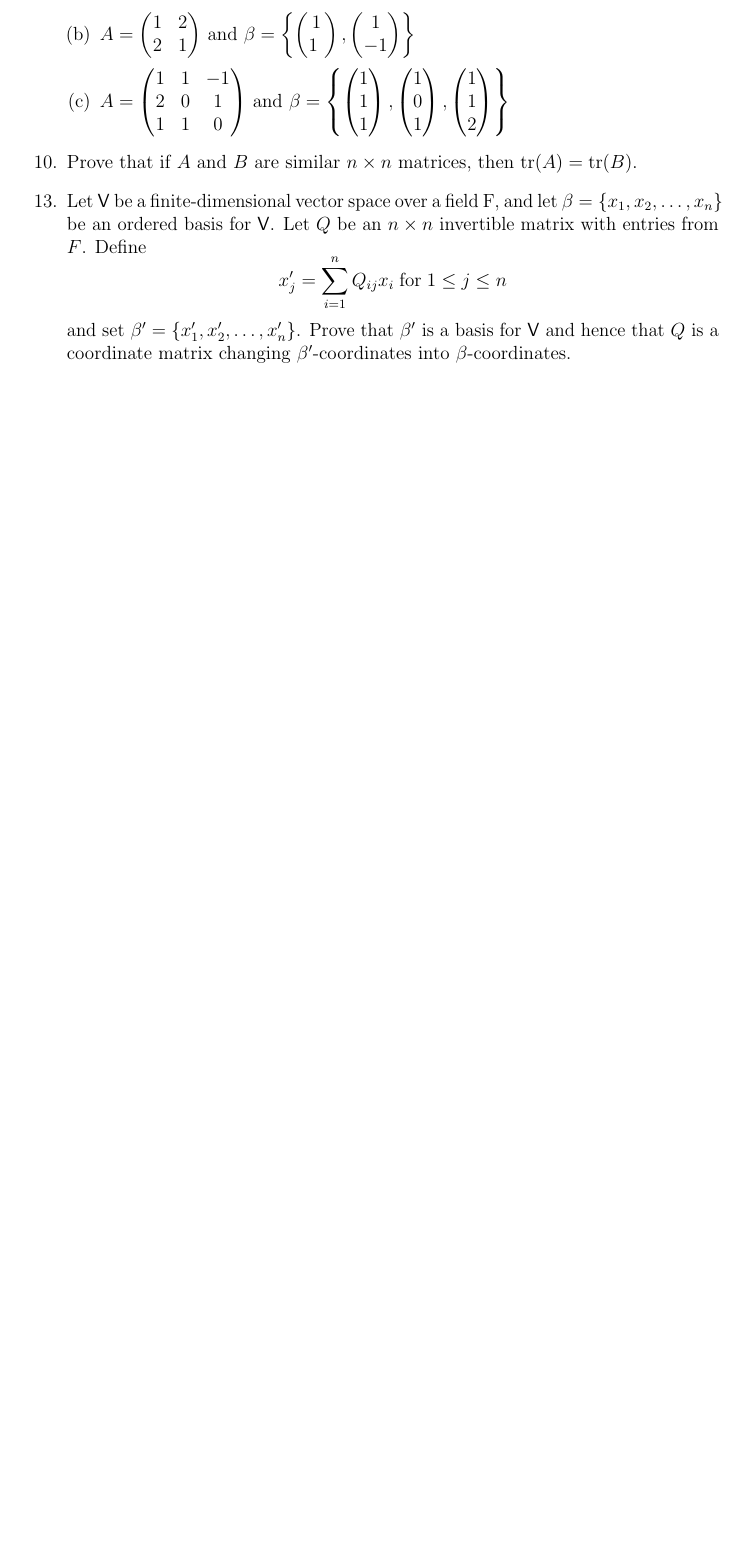
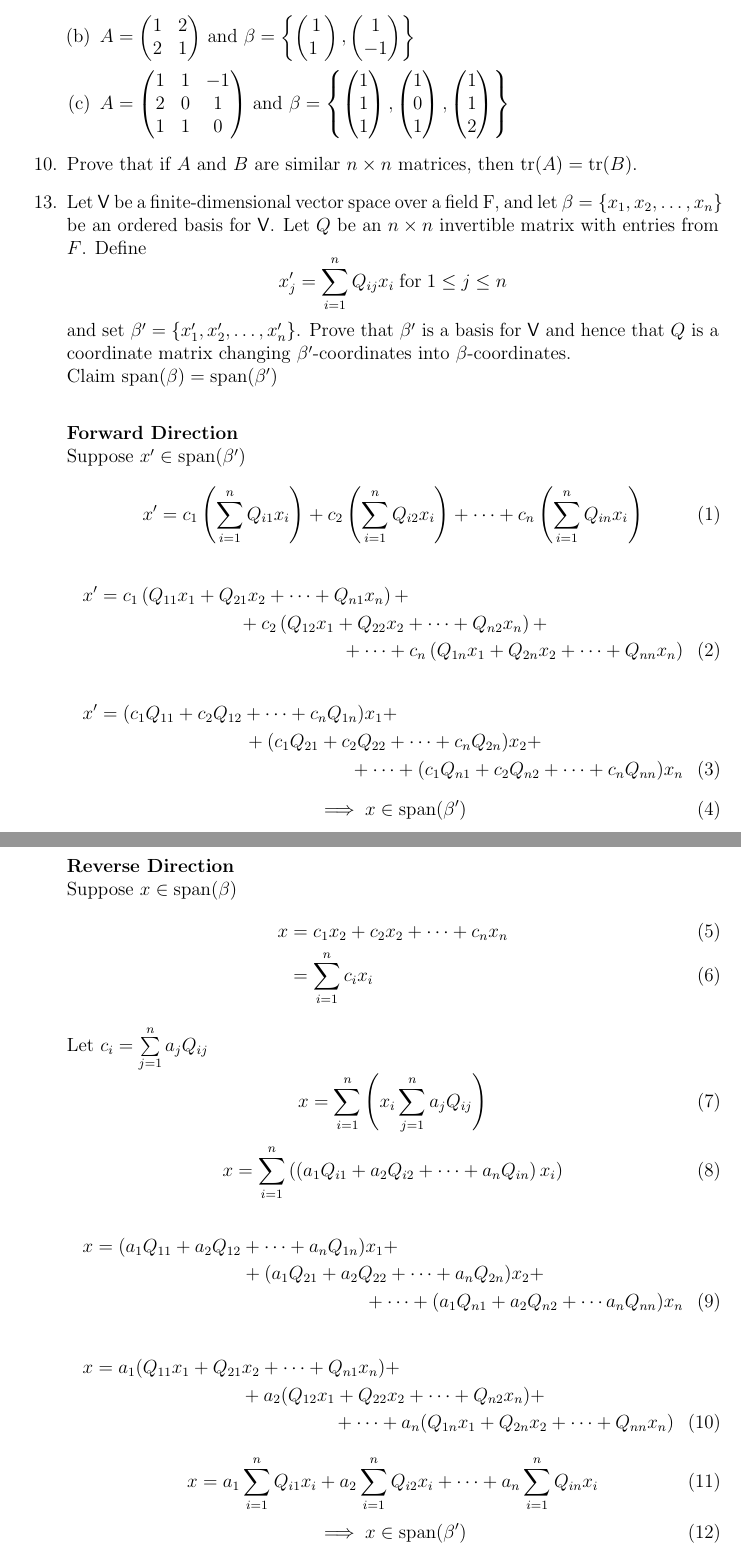
Before and after one commit to ccurro/ma326hw, a LaTeX problem sheet (hw3/hw3.tex, which reads hw3/qs/2.5.13.tex): part of page 2 of 2 before the commit and two parts of pages 2 and 3 of 3 after it, the two joined at a grey line, cut so that both start at the same text, the shorter picture padded with empty space. Compiled offline with pdfLaTeX.

Commit message:
wrote 2.5.13

```diff
--- a/hw3/qs/2.5.13.tex
+++ b/hw3/qs/2.5.13.tex
@@ -9,3 +9,54 @@ and set $\beta^\prime =
 \{x_1^\prime,x_2^\prime,\dots,x_n^\prime\}$. Prove that $\beta^\prime$
 is a basis for $\mathsf{V}$ and hence that $Q$ is a coordinate matrix
 changing $\beta^\prime$-coordinates into $\beta$-coordinates.
+\\Claim $\text{span}(\beta) =\text{span}(\beta^\prime)$
+\paragraph{Forward Direction}\hfill\\
+Suppose $x^\prime \in \text{span}(\beta^\prime)$
+\begin{equation}
+x^\prime = c_1\left(\sum\limits_{i=1}^nQ_{i1}x_i\right) +
+c_2\left(\sum\limits_{i=1}^nQ_{i2}x_i\right) + \cdots +
+c_n\left(\sum\limits_{i=1}^nQ_{in}x_i\right)
+\end{equation}
+\begin{multline}
+x^\prime = c_1\left(Q_{11}x_1 + Q_{21}x_2+\cdots+Q_{n1}x_n\right) + \\
+ +c_2\left(Q_{12}x_1 + Q_{22}x_2 + \cdots + Q_{n2}x_n\right)+ \\
++ \cdots + c_n\left(Q_{1n}x_1 + Q_{2n}x_2 + \cdots + Q_{nn}x_n\right)
+\end{multline}
+\begin{multline}
+x^\prime = (c_1Q_{11} + c_2Q_{12} + \cdots + c_nQ_{1n})x_1 + \\
++ (c_1Q_{21} +c_2Q_{22} + \cdots + c_nQ_{2n})x_2 +\\
++\cdots + (c_1Q_{n1} + c_2Q_{n2} + \cdots + c_nQ_{nn})x_n
+\end{multline}
+\begin{equation}
+\implies x \in \text{span}(\beta^\prime)
+\end{equation}
+\paragraph{Reverse Direction}\hfill\\
+Suppose $x \in \text{span}(\beta)$
+\begin{align}
+x &= c_1x_2 + c_2x_2 + \cdots + c_nx_n\\
+&= \sum\limits_{i=1}^nc_ix_i
+\end{align}
+Let $c_i =\sum\limits_{j=1}^na_jQ_{ij}$
+\begin{equation}
+x = \sum\limits_{i=1}^n\left(x_i\sum\limits_{j=1}^na_jQ_{ij}\right)
+\end{equation}
+\begin{equation}
+x = \sum\limits_{i=1}^n\left(\left(a_1Q_{i1} + a_2Q_{i2} +\cdots +a_nQ_{in}\right)x_i\right)
+\end{equation}
+\begin{multline}
+x = (a_1Q_{11} + a_2Q_{12} + \cdots + a_nQ_{1n})x_1 +\\
++ (a_1Q_{21} + a_2Q_{22} + \cdots +a_nQ_{2n})x_2 + \\
++ \cdots + (a_1Q_{n1} + a_2Q_{n2} + \cdots a_nQ_{nn})x_n
+\end{multline}
+\begin{multline}
+x = a_1(Q_{11}x_1 +Q_{21}x_2 + \cdots +Q_{n1}x_n) + \\
++ a_2(Q_{12}x_1 + Q_{22}x_2 + \cdots + Q_{n2}x_n) +\\
++\cdots + a_n(Q_{1n}x_1 + Q_{2n}x_2 + \cdots + Q_{nn}x_n)
+\end{multline}
+\begin{equation}
+x = a_1\sum\limits_{i=1}^nQ_{i1}x_i +a_2\sum\limits_{i=1}^nQ_{i2}x_i
++\cdots +a_n\sum\limits_{i=1}^nQ_{in}x_i
+\end{equation}
+\begin{equation}
+\implies x \in \text{span}(\beta^\prime)
+\end{equation}
```
Also changed, not shown: hw3/hw3.pdf, 8 other files.
